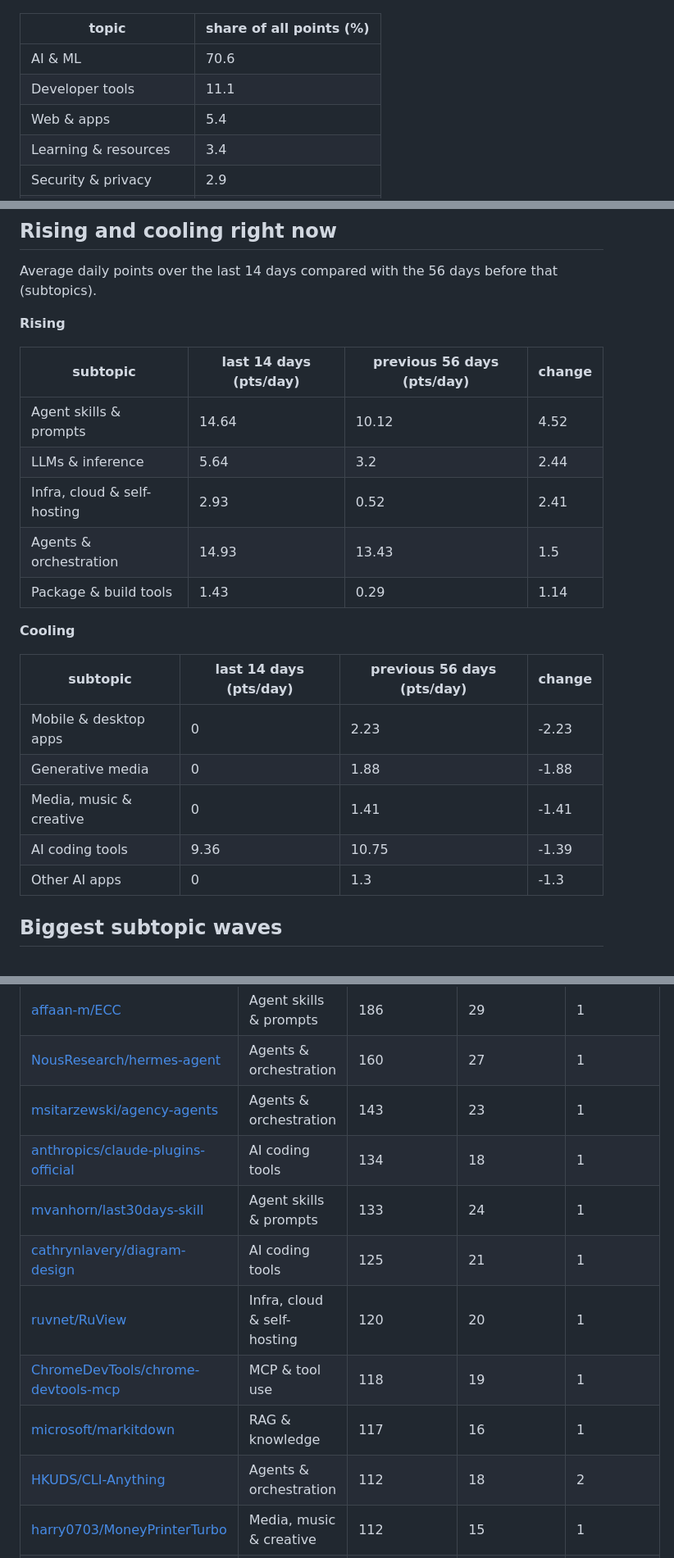
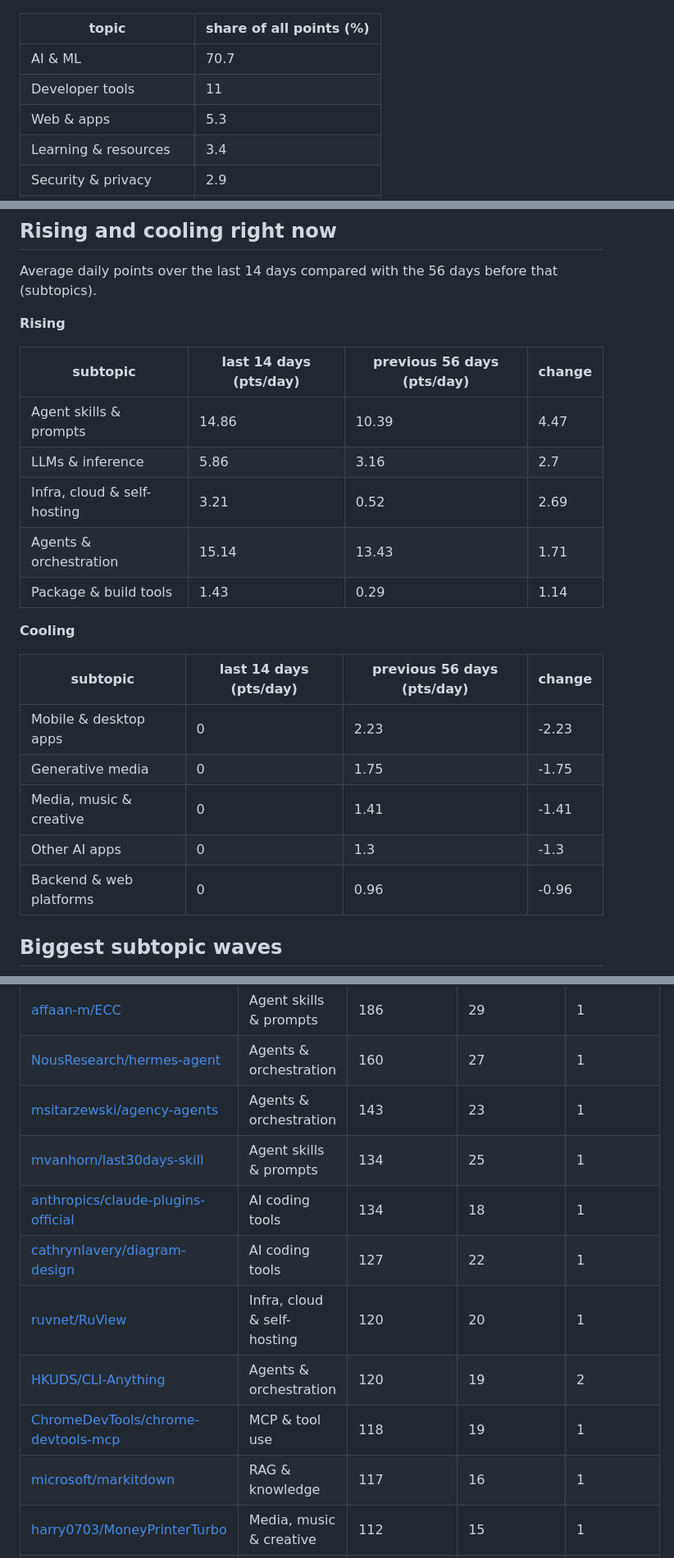
Before and after one commit to YunpengZhao01/github-trending-waves, a Markdown page: results/REPORT.md, 3 parts joined by grey strips. Shown at 82% size. GitHub-like rendering.

Commit message:
Update results for 2026-11-26

```diff
--- a/results/REPORT.md
+++ b/results/REPORT.md
@@ -10,9 +10,9 @@ Top 10 of the daily *All languages* Trending page, scored with the `linear` sche
 
 | topic | share of all points (%) |
 | --- | --- |
-| AI & ML | 70.6 |
-| Developer tools | 11.1 |
-| Web & apps | 5.4 |
+| AI & ML | 70.7 |
+| Developer tools | 11 |
+| Web & apps | 5.3 |
 | Learning & resources | 3.4 |
 | Security & privacy | 2.9 |
 | Media & entertainment | 2.5 |
@@ -29,10 +29,10 @@ Average daily points over the last 14 days compared with the 56 days before that
 
 | subtopic | last 14 days (pts/day) | previous 56 days (pts/day) | change |
 | --- | --- | --- | --- |
-| Agent skills & prompts | 14.64 | 10.12 | 4.52 |
-| LLMs & inference | 5.64 | 3.2 | 2.44 |
-| Infra, cloud & self-hosting | 2.93 | 0.52 | 2.41 |
-| Agents & orchestration | 14.93 | 13.43 | 1.5 |
+| Agent skills & prompts | 14.86 | 10.39 | 4.47 |
+| LLMs & inference | 5.86 | 3.16 | 2.7 |
+| Infra, cloud & self-hosting | 3.21 | 0.52 | 2.69 |
+| Agents & orchestration | 15.14 | 13.43 | 1.71 |
 | Package & build tools | 1.43 | 0.29 | 1.14 |
 
 
@@ -41,10 +41,10 @@ Average daily points over the last 14 days compared with the 56 days before that
 | subtopic | last 14 days (pts/day) | previous 56 days (pts/day) | change |
 | --- | --- | --- | --- |
 | Mobile & desktop apps | 0 | 2.23 | -2.23 |
-| Generative media | 0 | 1.88 | -1.88 |
+| Generative media | 0 | 1.75 | -1.75 |
 | Media, music & creative | 0 | 1.41 | -1.41 |
-| AI coding tools | 9.36 | 10.75 | -1.39 |
 | Other AI apps | 0 | 1.3 | -1.3 |
+| Backend & web platforms | 0 | 0.96 | -0.96 |
 
 
 ## Biggest subtopic waves
@@ -134,13 +134,13 @@ Average daily points over the last 14 days compared with the 56 days before that
 | [affaan-m/ECC](https://github.com/affaan-m/ECC) | Agent skills & prompts | 186 | 29 | 1 |
 | [NousResearch/hermes-agent](https://github.com/NousResearch/hermes-agent) | Agents & orchestration | 160 | 27 | 1 |
 | [msitarzewski/agency-agents](https://github.com/msitarzewski/agency-agents) | Agents & orchestration | 143 | 23 | 1 |
+| [mvanhorn/last30days-skill](https://github.com/mvanhorn/last30days-skill) | Agent skills & prompts | 134 | 25 | 1 |
 | [anthropics/claude-plugins-official](https://github.com/anthropics/claude-plugins-official) | AI coding tools | 134 | 18 | 1 |
-| [mvanhorn/last30days-skill](https://github.com/mvanhorn/last30days-skill) | Agent skills & prompts | 133 | 24 | 1 |
-| [cathrynlavery/diagram-design](https://github.com/cathrynlavery/diagram-design) | AI coding tools | 125 | 21 | 1 |
+| [cathrynlavery/diagram-design](https://github.com/cathrynlavery/diagram-design) | AI coding tools | 127 | 22 | 1 |
 | [ruvnet/RuView](https://github.com/ruvnet/RuView) | Infra, cloud & self-hosting | 120 | 20 | 1 |
+| [HKUDS/CLI-Anything](https://github.com/HKUDS/CLI-Anything) | Agents & orchestration | 120 | 19 | 2 |
 | [ChromeDevTools/chrome-devtools-mcp](https://github.com/ChromeDevTools/chrome-devtools-mcp) | MCP & tool use | 118 | 19 | 1 |
 | [microsoft/markitdown](https://github.com/microsoft/markitdown) | RAG & knowledge | 117 | 16 | 1 |
-| [HKUDS/CLI-Anything](https://github.com/HKUDS/CLI-Anything) | Agents & orchestration | 112 | 18 | 2 |
 | [harry0703/MoneyPrinterTurbo](https://github.com/harry0703/MoneyPrinterTurbo) | Media, music & creative | 112 | 15 | 1 |
 | [anthropics/claude-code](https://github.com/anthropics/claude-code) | AI coding tools | 108 | 19 | 1 |
 | [K-Dense-AI/scientific-agent-skills](https://github.com/K-Dense-AI/scientific-agent-skills) | Agent skills & prompts | 104 | 16 | 2 |
```
Also changed, not shown: other parts of results/REPORT.md (+41 -41 lines), results/lead_topic_mix.png, results/topic_panels.png, results/topic_streamgraph.png, results/wave_timeline.png, 6 other files.
